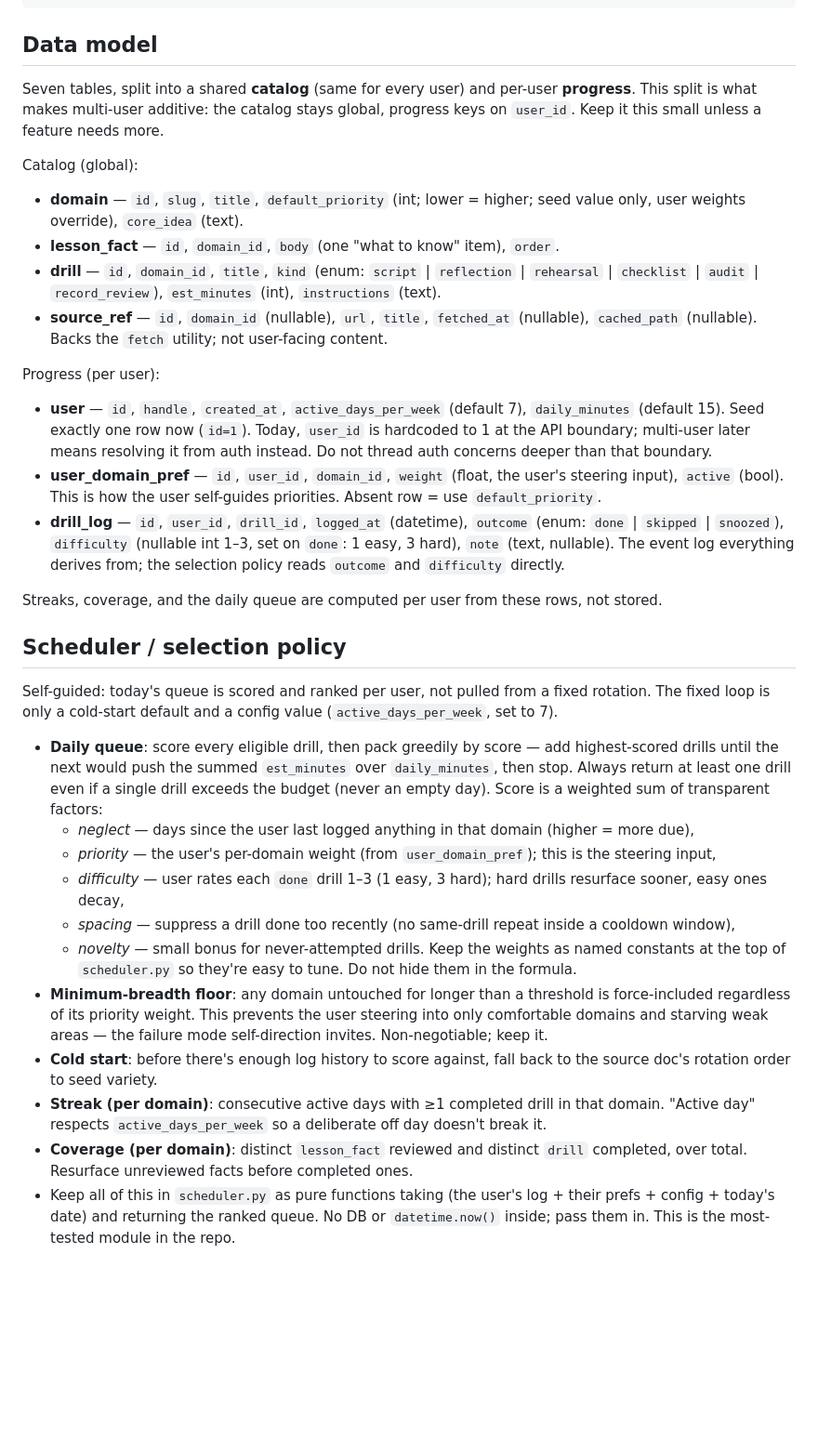
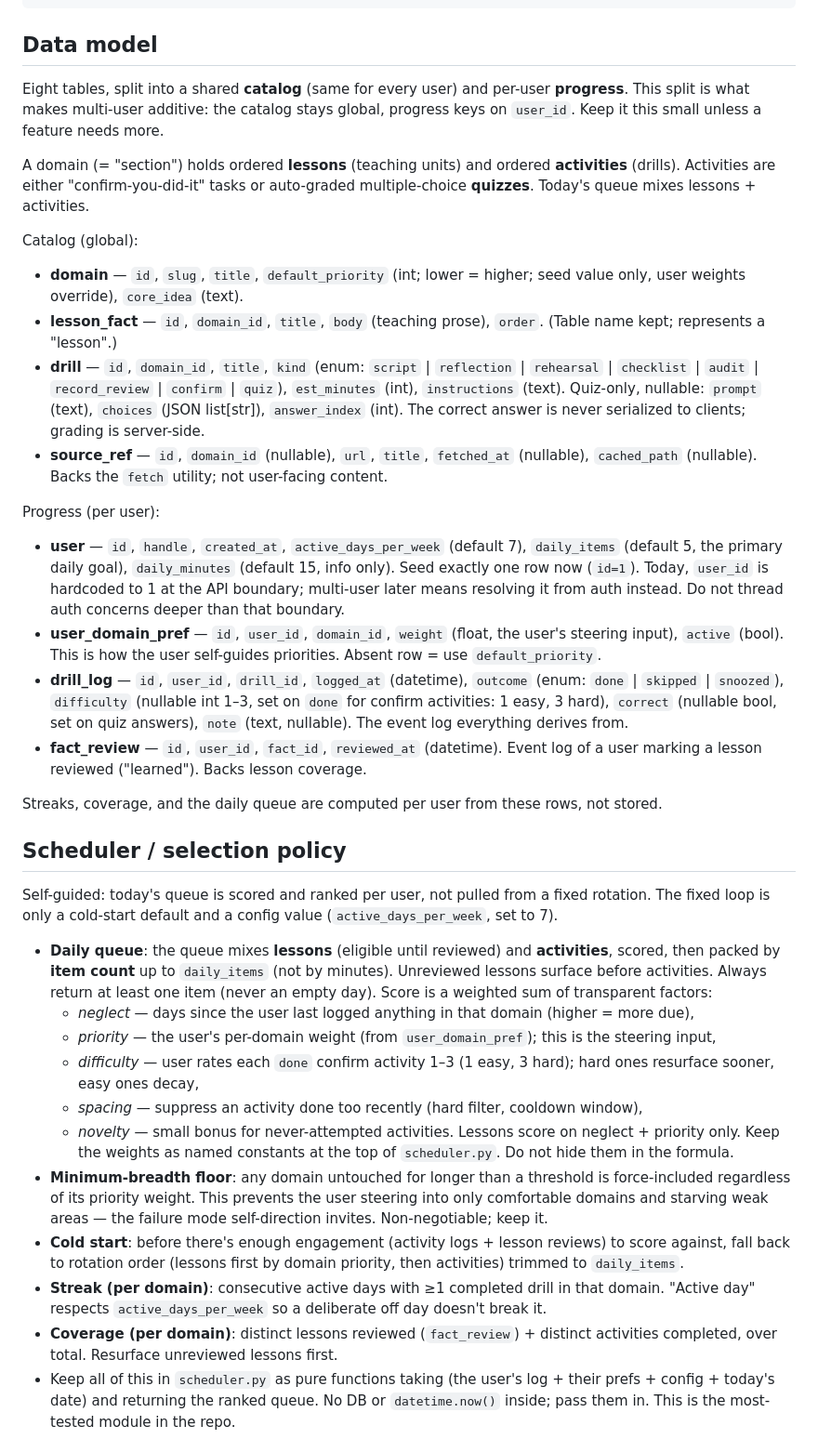
Before and after one commit to bradyduncan/almanac, a Markdown page: CLAUDE.md, the part around one of its changes. Shown at 93% size. Rendered like a GitHub page; blank space fills up the shorter version.

```diff
--- a/CLAUDE.md
+++ b/CLAUDE.md
@@ -62,18 +62,21 @@ almanac/
 
 ## Data model
 
-Seven tables, split into a shared **catalog** (same for every user) and per-user **progress**. This split is what makes multi-user additive: the catalog stays global, progress keys on `user_id`. Keep it this small unless a feature needs more.
+Eight tables, split into a shared **catalog** (same for every user) and per-user **progress**. This split is what makes multi-user additive: the catalog stays global, progress keys on `user_id`. Keep it this small unless a feature needs more.
+
+A domain (= "section") holds ordered **lessons** (teaching units) and ordered **activities** (drills). Activities are either "confirm-you-did-it" tasks or auto-graded multiple-choice **quizzes**. Today's queue mixes lessons + activities.
 
 Catalog (global):
 - **domain** — `id`, `slug`, `title`, `default_priority` (int; lower = higher; seed value only, user weights override), `core_idea` (text).
-- **lesson_fact** — `id`, `domain_id`, `body` (one "what to know" item), `order`.
-- **drill** — `id`, `domain_id`, `title`, `kind` (enum: `script` | `reflection` | `rehearsal` | `checklist` | `audit` | `record_review`), `est_minutes` (int), `instructions` (text).
+- **lesson_fact** — `id`, `domain_id`, `title`, `body` (teaching prose), `order`. (Table name kept; represents a "lesson".)
+- **drill** — `id`, `domain_id`, `title`, `kind` (enum: `script` | `reflection` | `rehearsal` | `checklist` | `audit` | `record_review` | `confirm` | `quiz`), `est_minutes` (int), `instructions` (text). Quiz-only, nullable: `prompt` (text), `choices` (JSON list[str]), `answer_index` (int). The correct answer is never serialized to clients; grading is server-side.
 - **source_ref** — `id`, `domain_id` (nullable), `url`, `title`, `fetched_at` (nullable), `cached_path` (nullable). Backs the `fetch` utility; not user-facing content.
 
 Progress (per user):
-- **user** — `id`, `handle`, `created_at`, `active_days_per_week` (default 7), `daily_minutes` (default 15). Seed exactly one row now (`id=1`). Today, `user_id` is hardcoded to 1 at the API boundary; multi-user later means resolving it from auth instead. Do not thread auth concerns deeper than that boundary.
+- **user** — `id`, `handle`, `created_at`, `active_days_per_week` (default 7), `daily_items` (default 5, the primary daily goal), `daily_minutes` (default 15, info only). Seed exactly one row now (`id=1`). Today, `user_id` is hardcoded to 1 at the API boundary; multi-user later means resolving it from auth instead. Do not thread auth concerns deeper than that boundary.
 - **user_domain_pref** — `id`, `user_id`, `domain_id`, `weight` (float, the user's steering input), `active` (bool). This is how the user self-guides priorities. Absent row = use `default_priority`.
-- **drill_log** — `id`, `user_id`, `drill_id`, `logged_at` (datetime), `outcome` (enum: `done` | `skipped` | `snoozed`), `difficulty` (nullable int 1–3, set on `done`: 1 easy, 3 hard), `note` (text, nullable). The event log everything derives from; the selection policy reads `outcome` and `difficulty` directly.
+- **drill_log** — `id`, `user_id`, `drill_id`, `logged_at` (datetime), `outcome` (enum: `done` | `skipped` | `snoozed`), `difficulty` (nullable int 1–3, set on `done` for confirm activities: 1 easy, 3 hard), `correct` (nullable bool, set on quiz answers), `note` (text, nullable). The event log everything derives from.
+- **fact_review** — `id`, `user_id`, `fact_id`, `reviewed_at` (datetime). Event log of a user marking a lesson reviewed ("learned"). Backs lesson coverage.
 
 Streaks, coverage, and the daily queue are computed per user from these rows, not stored.
 
@@ -81,17 +84,17 @@ Streaks, coverage, and the daily queue are computed per user from these rows, no
 
 Self-guided: today's queue is scored and ranked per user, not pulled from a fixed rotation. The fixed loop is only a cold-start default and a config value (`active_days_per_week`, set to 7).
 
-- **Daily queue**: score every eligible drill, then pack greedily by score — add highest-scored drills until the next would push the summed `est_minutes` over `daily_minutes`, then stop. Always return at least one drill even if a single drill exceeds the budget (never an empty day). Score is a weighted sum of transparent factors:
+- **Daily queue**: the queue mixes **lessons** (eligible until reviewed) and **activities**, scored, then packed by **item count** up to `daily_items` (not by minutes). Unreviewed lessons surface before activities. Always return at least one item (never an empty day). Score is a weighted sum of transparent factors:
   - *neglect* — days since the user last logged anything in that domain (higher = more due),
   - *priority* — the user's per-domain weight (from `user_domain_pref`); this is the steering input,
-  - *difficulty* — user rates each `done` drill 1–3 (1 easy, 3 hard); hard drills resurface sooner, easy ones decay,
-  - *spacing* — suppress a drill done too recently (no same-drill repeat inside a cooldown window),
-  - *novelty* — small bonus for never-attempted drills.
-  Keep the weights as named constants at the top of `scheduler.py` so they're easy to tune. Do not hide them in the formula.
+  - *difficulty* — user rates each `done` confirm activity 1–3 (1 easy, 3 hard); hard ones resurface sooner, easy ones decay,
+  - *spacing* — suppress an activity done too recently (hard filter, cooldown window),
+  - *novelty* — small bonus for never-attempted activities.
+  Lessons score on neglect + priority only. Keep the weights as named constants at the top of `scheduler.py`. Do not hide them in the formula.
 - **Minimum-breadth floor**: any domain untouched for longer than a threshold is force-included regardless of its priority weight. This prevents the user steering into only comfortable domains and starving weak areas — the failure mode self-direction invites. Non-negotiable; keep it.
-- **Cold start**: before there's enough log history to score against, fall back to the source doc's rotation order to seed variety.
+- **Cold start**: before there's enough engagement (activity logs + lesson reviews) to score against, fall back to rotation order (lessons first by domain priority, then activities) trimmed to `daily_items`.
 - **Streak (per domain)**: consecutive active days with ≥1 completed drill in that domain. "Active day" respects `active_days_per_week` so a deliberate off day doesn't break it.
-- **Coverage (per domain)**: distinct `lesson_fact` reviewed and distinct `drill` completed, over total. Resurface unreviewed facts before completed ones.
+- **Coverage (per domain)**: distinct lessons reviewed (`fact_review`) + distinct activities completed, over total. Resurface unreviewed lessons first.
 - Keep all of this in `scheduler.py` as pure functions taking (the user's log + their prefs + config + today's date) and returning the ranked queue. No DB or `datetime.now()` inside; pass them in. This is the most-tested module in the repo.
 
 ## Content authoring format
```
Also changed, not shown: other parts of CLAUDE.md (+21 -13 lines).
